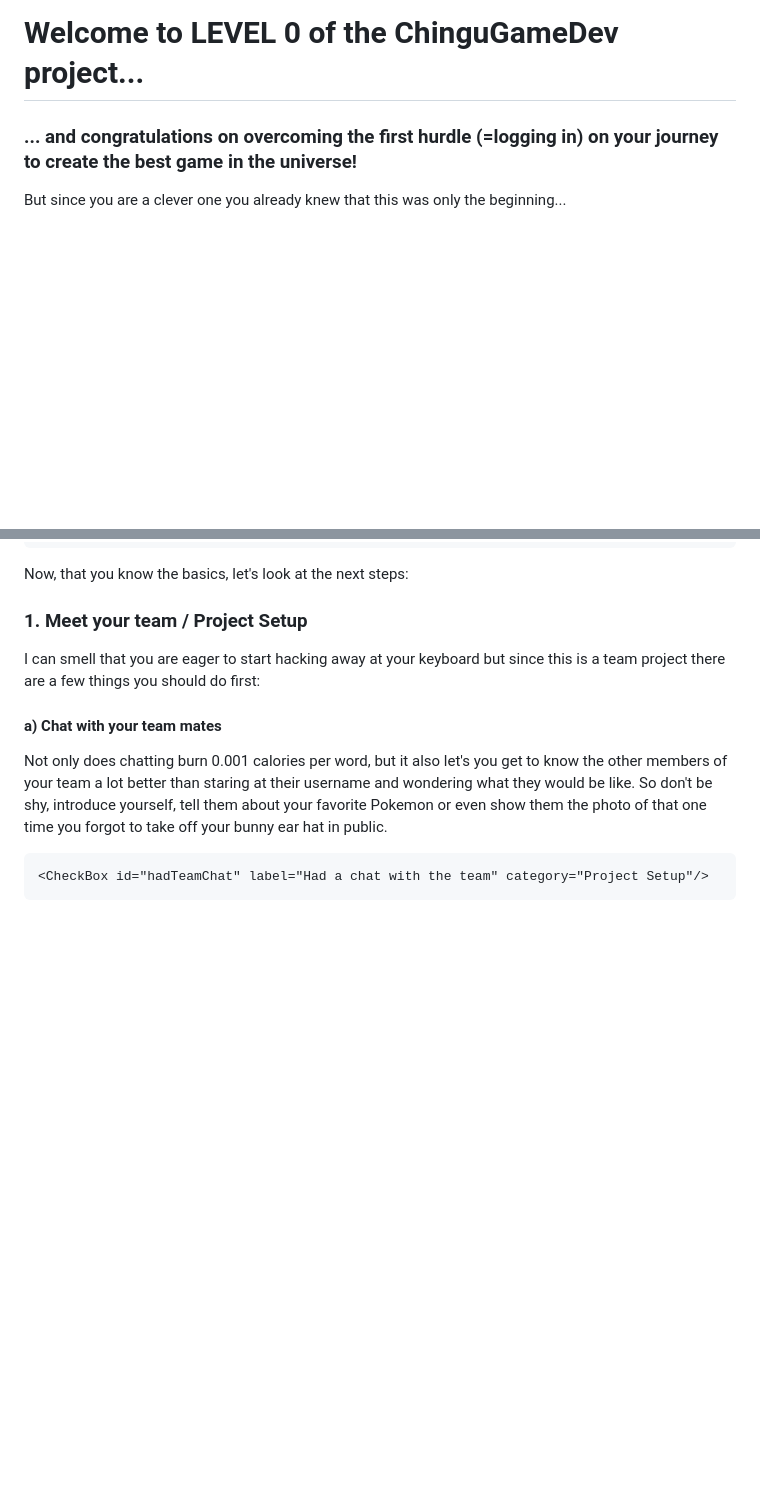
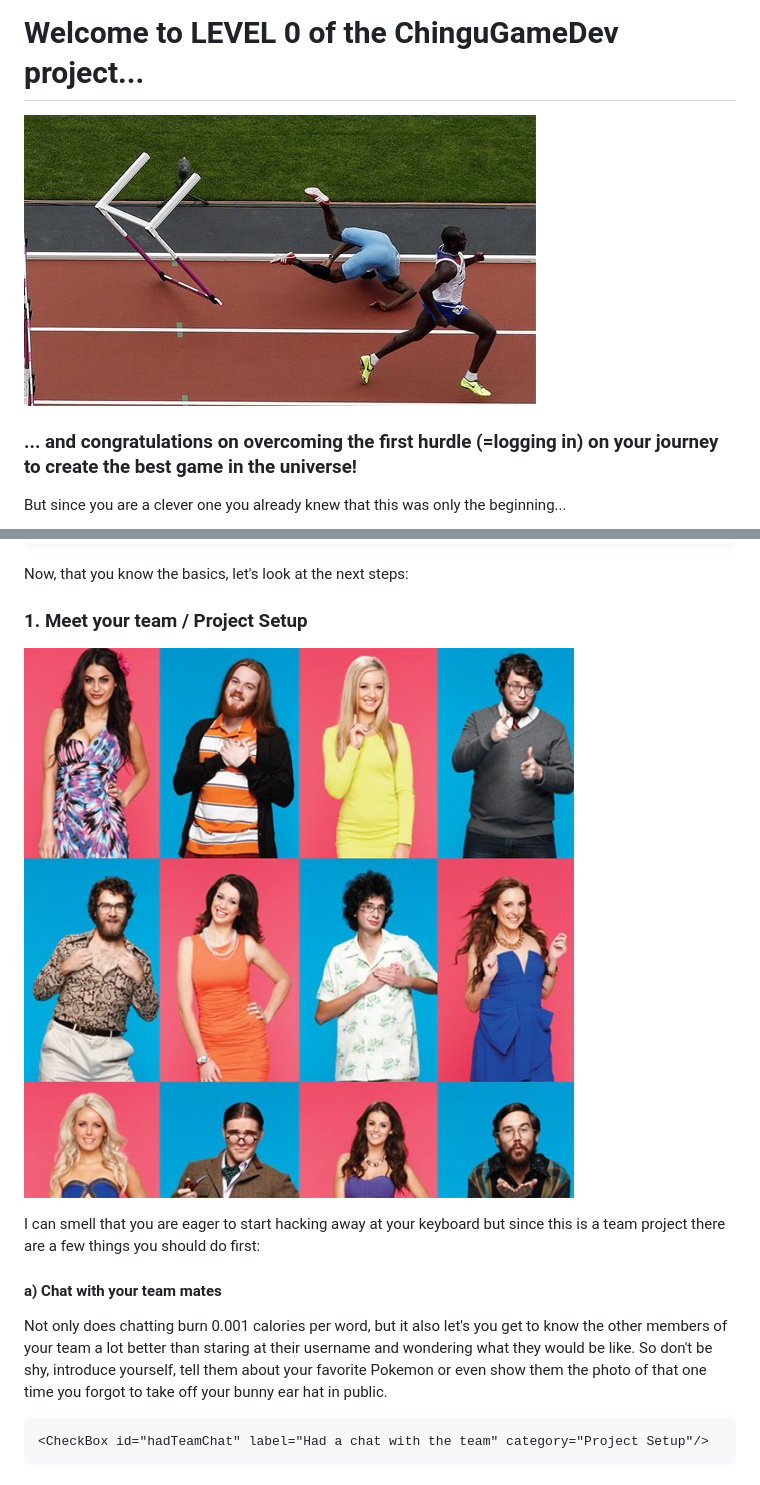
Before and after one commit to kimkwanka/chingu-game-dev, a Markdown page: src/markdown/home.md, 2 parts joined by grey strips. Rendered like a GitHub page; pictures changed too: assets/1.jpg (added), assets/2.jpg (added); blank space fills up the shorter version.

Commit message:
Added some images to the home page

```diff
--- a/src/markdown/home.md
+++ b/src/markdown/home.md
@@ -3,6 +3,8 @@ imports:
   CheckBox: '../components/CheckBox.js'
 ---
 # Welcome to LEVEL 0 of the ChinguGameDev project...
+
+![Hurdle](/assets/1.jpg)
 
 ### ... and congratulations on overcoming the first hurdle (=logging in) on your journey to create the best game in the universe!
 
@@ -34,6 +36,8 @@ Now, that you know the basics, let's look at the next steps:
 
 ### 1. Meet your team / Project Setup
 
+![Meet the team](/assets/2.jpg)
+
 I can smell that you are eager to start hacking away at your keyboard but since this is a team project there are a few things you should do first:
 
 #### a) Chat with your team mates
```
Also changed, not shown: other parts of src/markdown/home.md (+5 -0 lines), assets/3.jpg (added), assets/4.jpg (added), assets/5.jpg (added), 1 other file.
